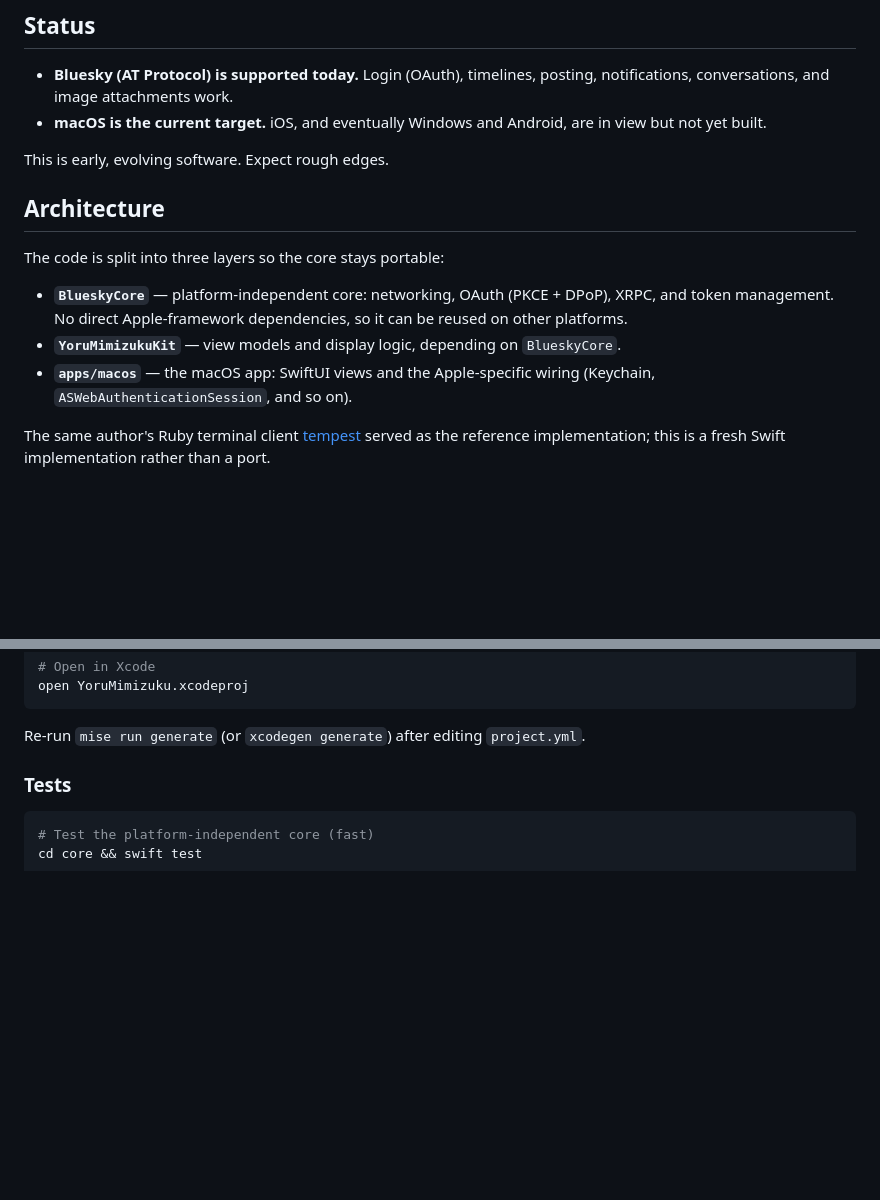
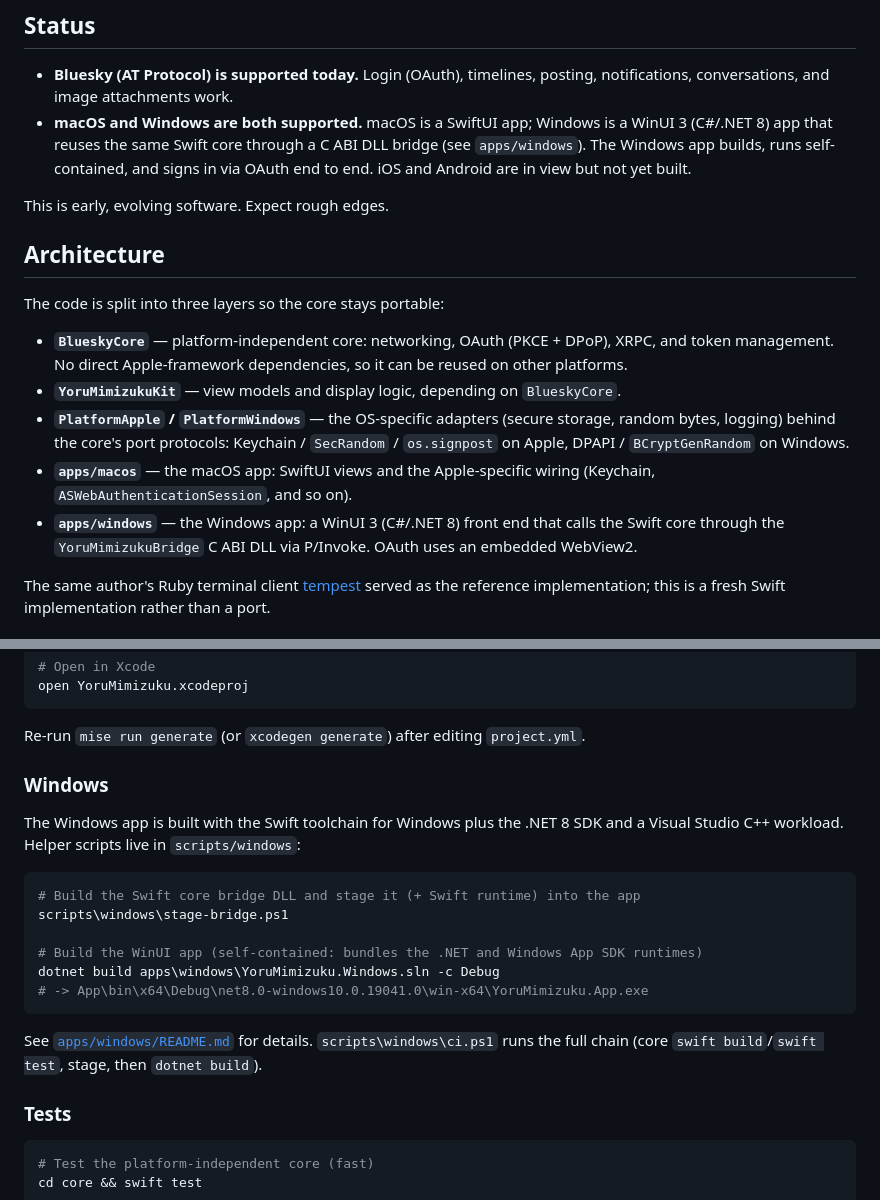
Before and after one commit to asonas/YoruMimizuku, a Markdown page: README.md, 2 parts joined by grey strips. Rendered like a GitHub page; blank space fills up the shorter version.

Commit message:
Document Windows support in the README
Note that Windows is supported via a WinUI 3 app reusing the Swift core through the C ABI bridge, add PlatformWindows/apps/windows to the architecture, and add a Windows build section.

Co-authored-by: Cursor Agent <cursoragent@cursor.com>

````diff
--- a/README.md
+++ b/README.md
@@ -25,8 +25,10 @@ This is a personal, experimental project with two motivations behind it.
 
 - **Bluesky (AT Protocol) is supported today.** Login (OAuth), timelines, posting,
   notifications, conversations, and image attachments work.
-- **macOS is the current target.** iOS, and eventually Windows and Android, are in view but
-  not yet built.
+- **macOS and Windows are both supported.** macOS is a SwiftUI app; Windows is a
+  WinUI 3 (C#/.NET 8) app that reuses the same Swift core through a C ABI DLL bridge
+  (see `apps/windows`). The Windows app builds, runs self-contained, and signs in via
+  OAuth end to end. iOS and Android are in view but not yet built.
 
 This is early, evolving software. Expect rough edges.
 
@@ -38,8 +40,14 @@ The code is split into three layers so the core stays portable:
   token management. No direct Apple-framework dependencies, so it can be reused on other
   platforms.
 - **`YoruMimizukuKit`** — view models and display logic, depending on `BlueskyCore`.
+- **`PlatformApple` / `PlatformWindows`** — the OS-specific adapters (secure storage,
+  random bytes, logging) behind the core's port protocols: Keychain / `SecRandom` /
+  `os.signpost` on Apple, DPAPI / `BCryptGenRandom` on Windows.
 - **`apps/macos`** — the macOS app: SwiftUI views and the Apple-specific wiring (Keychain,
   `ASWebAuthenticationSession`, and so on).
+- **`apps/windows`** — the Windows app: a WinUI 3 (C#/.NET 8) front end that calls the Swift
+  core through the `YoruMimizukuBridge` C ABI DLL via P/Invoke. OAuth uses an embedded
+  WebView2.
 
 The same author's Ruby terminal client [tempest](https://github.com/asonas/tempest) served
 as the reference implementation; this is a fresh Swift implementation rather than a port.
@@ -60,6 +68,23 @@ open YoruMimizuku.xcodeproj
 ```
 
 Re-run `mise run generate` (or `xcodegen generate`) after editing `project.yml`.
+
+### Windows
+
+The Windows app is built with the Swift toolchain for Windows plus the .NET 8 SDK and a
+Visual Studio C++ workload. Helper scripts live in `scripts/windows`:
+
+```powershell
+# Build the Swift core bridge DLL and stage it (+ Swift runtime) into the app
+scripts\windows\stage-bridge.ps1
+
+# Build the WinUI app (self-contained: bundles the .NET and Windows App SDK runtimes)
+dotnet build apps\windows\YoruMimizuku.Windows.sln -c Debug
+# -> App\bin\x64\Debug\net8.0-windows10.0.19041.0\win-x64\YoruMimizuku.App.exe
+```
+
+See [`apps/windows/README.md`](apps/windows/README.md) for details. `scripts\windows\ci.ps1`
+runs the full chain (core `swift build`/`swift test`, stage, then `dotnet build`).
 
 ### Tests
 
````
